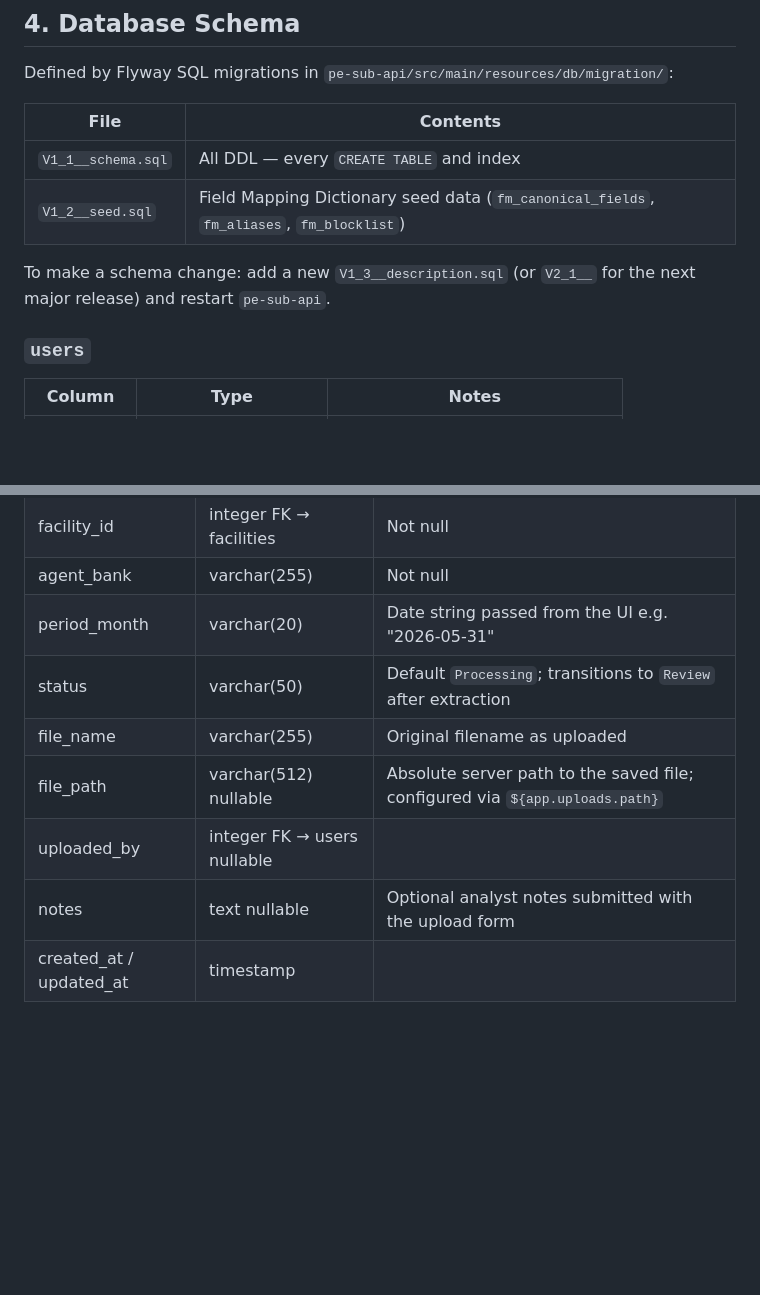
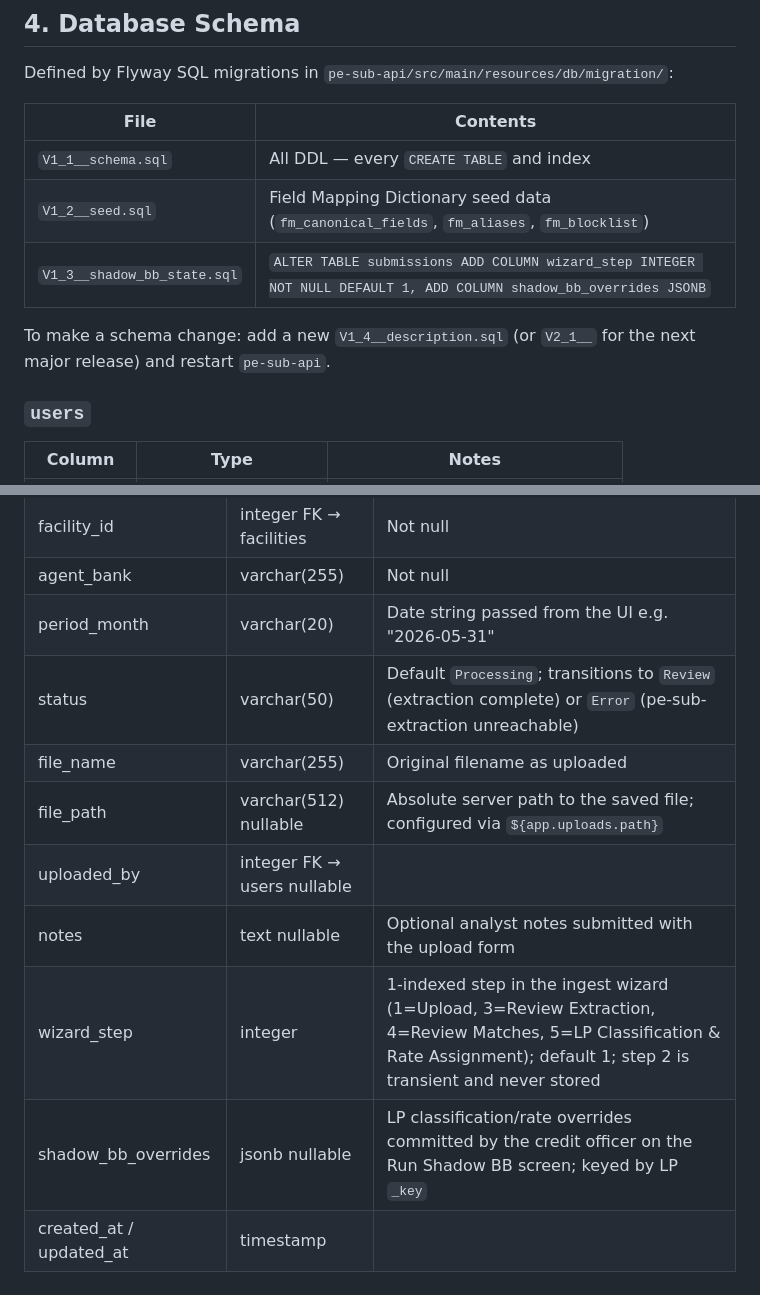
Before and after one commit to alexlen01/pe-sub-docs, a Markdown page: SOLUTION_DESIGN.md, 2 parts joined by grey strips. Drawn GitHub-style; blank space fills up the shorter version.

Commit message:
docs: record V1_3 migration, submissions schema additions, decisions 28-29
- Migrations table: add V1_3 row (wizard_step + shadow_bb_overrides)
- Bump next-migration hint from V1_3 to V1_4
- submissions schema: add wizard_step and shadow_bb_overrides columns;
  document valid wizard_step values and why step 2 is never stored;
  expand status notes to include 'Error' path
- Decision 28: Upload checks sub.status before navigating to
  ExtractionPreview on extraction failure
- Decision 29: ExtractionPreview initialises state to empty arrays;
  prototype data returned by service layer only, never held in component

Co-Authored-By: Claude Sonnet 4.6 <noreply@anthropic.com>

```diff
--- a/SOLUTION_DESIGN.md
+++ b/SOLUTION_DESIGN.md
@@ -103,8 +103,9 @@ Defined by Flyway SQL migrations in `pe-sub-api/src/main/resources/db/migration/
 |------|----------|
 | `V1_1__schema.sql` | All DDL — every `CREATE TABLE` and index |
 | `V1_2__seed.sql` | Field Mapping Dictionary seed data (`fm_canonical_fields`, `fm_aliases`, `fm_blocklist`) |
+| `V1_3__shadow_bb_state.sql` | `ALTER TABLE submissions ADD COLUMN wizard_step INTEGER NOT NULL DEFAULT 1, ADD COLUMN shadow_bb_overrides JSONB` |
 
-To make a schema change: add a new `V1_3__description.sql` (or `V2_1__` for the next major release) and restart `pe-sub-api`.
+To make a schema change: add a new `V1_4__description.sql` (or `V2_1__` for the next major release) and restart `pe-sub-api`.
 
 ### `users`
 
@@ -165,11 +166,13 @@ Snapshots are append-only. The latest snapshot per facility is the current Shado
 | facility_id | integer FK → facilities | Not null |
 | agent_bank | varchar(255) | Not null |
 | period_month | varchar(20) | Date string passed from the UI e.g. "2026-05-31" |
-| status | varchar(50) | Default `Processing`; transitions to `Review` after extraction |
+| status | varchar(50) | Default `Processing`; transitions to `Review` (extraction complete) or `Error` (pe-sub-extraction unreachable) |
 | file_name | varchar(255) | Original filename as uploaded |
 | file_path | varchar(512) nullable | Absolute server path to the saved file; configured via `${app.uploads.path}` |
 | uploaded_by | integer FK → users nullable | |
 | notes | text nullable | Optional analyst notes submitted with the upload form |
+| wizard_step | integer | 1-indexed step in the ingest wizard (1=Upload, 3=Review Extraction, 4=Review Matches, 5=LP Classification & Rate Assignment); default 1; step 2 is transient and never stored |
+| shadow_bb_overrides | jsonb nullable | LP classification/rate overrides committed by the credit officer on the Run Shadow BB screen; keyed by LP `_key` |
 | created_at / updated_at | timestamp | |
 
 ### `submission_extractions`
```
Also changed, not shown: other parts of SOLUTION_DESIGN.md (+2 -0 lines).
